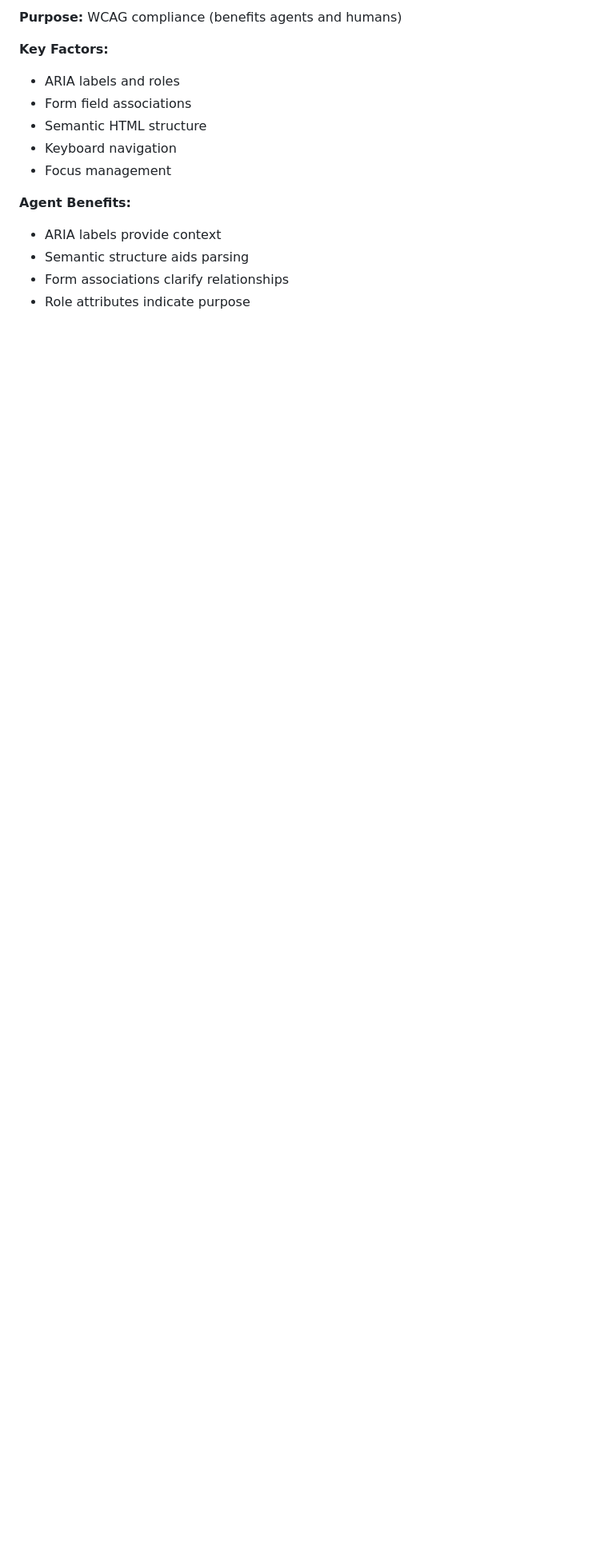
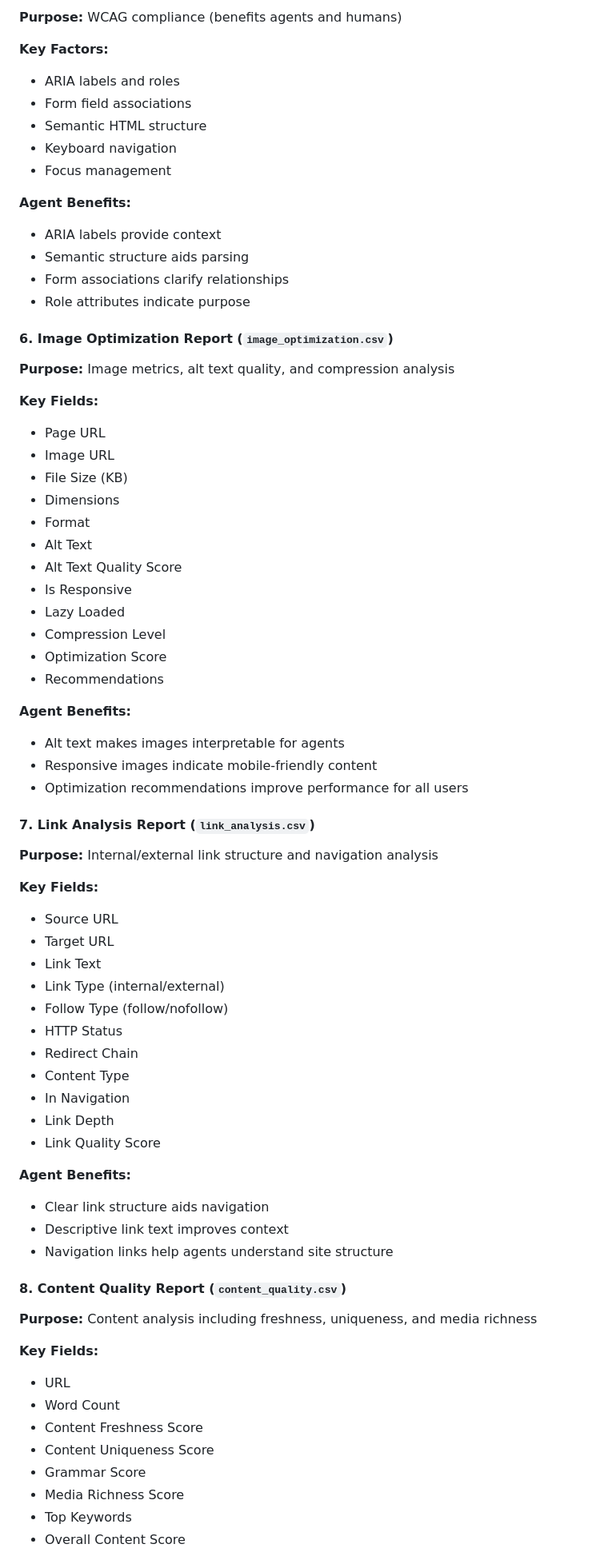
Before and after one commit to Digital-Domain-Technologies-Ltd/invisible-users-manuscript, a Markdown page: appendix-c-web-audit-suite-guide.md, the part around one of its changes. Shown at 80% size. Drawn GitHub-style; blank space fills up the shorter version.

```diff
--- a/appendix-c-web-audit-suite-guide.md
+++ b/appendix-c-web-audit-suite-guide.md
@@ -388,3 +388,68 @@ SEO best practices match agent needs:
 - Semantic structure aids parsing
 - Form associations clarify relationships
 - Role attributes indicate purpose
+
+#### 6. Image Optimization Report (`image_optimization.csv`)
+
+**Purpose:** Image metrics, alt text quality, and compression analysis
+
+**Key Fields:**
+
+- Page URL
+- Image URL
+- File Size (KB)
+- Dimensions
+- Format
+- Alt Text
+- Alt Text Quality Score
+- Is Responsive
+- Lazy Loaded
+- Compression Level
+- Optimization Score
+- Recommendations
+
+**Agent Benefits:**
+
+- Alt text makes images interpretable for agents
+- Responsive images indicate mobile-friendly content
+- Optimization recommendations improve performance for all users
+
+#### 7. Link Analysis Report (`link_analysis.csv`)
+
+**Purpose:** Internal/external link structure and navigation analysis
+
+**Key Fields:**
+
+- Source URL
+- Target URL
+- Link Text
+- Link Type (internal/external)
+- Follow Type (follow/nofollow)
+- HTTP Status
+- Redirect Chain
+- Content Type
+- In Navigation
+- Link Depth
+- Link Quality Score
+
+**Agent Benefits:**
+
+- Clear link structure aids navigation
+- Descriptive link text improves context
+- Navigation links help agents understand site structure
+
+#### 8. Content Quality Report (`content_quality.csv`)
+
+**Purpose:** Content analysis including freshness, uniqueness, and media richness
+
+**Key Fields:**
+
+- URL
+- Word Count
+- Content Freshness Score
+- Content Uniqueness Score
+- Grammar Score
+- Media Richness Score
+- Top Keywords
+- Overall Content Score
+
```
Also changed, not shown: other parts of appendix-c-web-audit-suite-guide.md (+166 -5 lines).
